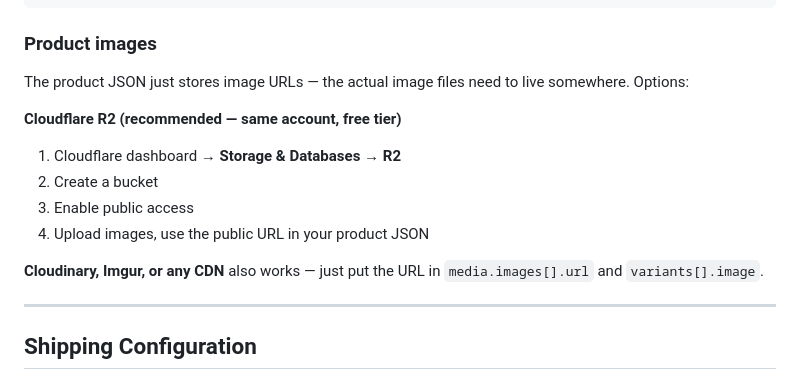
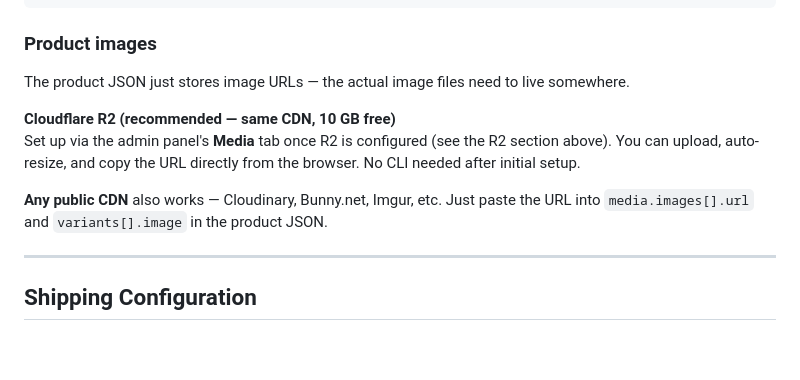
Before and after one commit to rrokutaro-3/pteris, a Markdown page: SETUP.md, the part around one of its changes. Drawn GitHub-style; blank space fills up the shorter version.

```diff
--- a/SETUP.md
+++ b/SETUP.md
@@ -301,15 +366,12 @@ node scripts/seed-inventory.js
 
 ### Product images
 
-The product JSON just stores image URLs — the actual image files need to live somewhere. Options:
+The product JSON just stores image URLs — the actual image files need to live somewhere.
 
-**Cloudflare R2 (recommended — same account, free tier)**
-1. Cloudflare dashboard → **Storage & Databases → R2**
-2. Create a bucket
-3. Enable public access
-4. Upload images, use the public URL in your product JSON
+**Cloudflare R2 (recommended — same CDN, 10 GB free)**
+Set up via the admin panel's **Media** tab once R2 is configured (see the R2 section above). You can upload, auto-resize, and copy the URL directly from the browser. No CLI needed after initial setup.
 
-**Cloudinary, Imgur, or any CDN** also works — just put the URL in `media.images[].url` and `variants[].image`.
+**Any public CDN** also works — Cloudinary, Bunny.net, Imgur, etc. Just paste the URL into `media.images[].url` and `variants[].image` in the product JSON.
 
 ---
 
```
Also changed, not shown: other parts of SETUP.md (+65 -0 lines).
